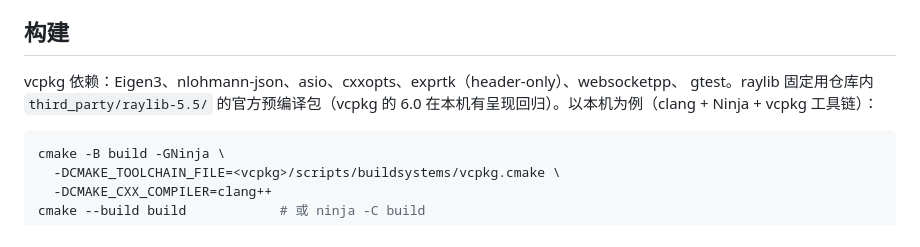
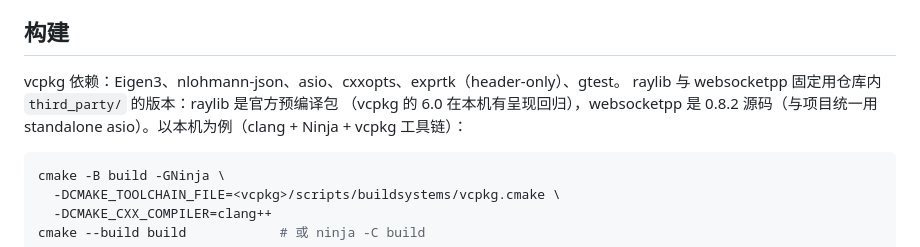
Before and after one commit to yunsmall/function-battle, a Markdown page: README.md, the part around the change. GitHub-like rendering.

````diff
--- a/README.md
+++ b/README.md
@@ -63,9 +63,10 @@ fg_server（单进程，双端口共享同一个房间表）
 
 ## 构建
 
-vcpkg 依赖：Eigen3、nlohmann-json、asio、cxxopts、exprtk（header-only）、websocketpp、
-gtest。raylib 固定用仓库内 `third_party/raylib-5.5/` 的官方预编译包（vcpkg 的 6.0
-在本机有呈现回归）。以本机为例（clang + Ninja + vcpkg 工具链）：
+vcpkg 依赖：Eigen3、nlohmann-json、asio、cxxopts、exprtk（header-only）、gtest。
+raylib 与 websocketpp 固定用仓库内 `third_party/` 的版本：raylib 是官方预编译包
+（vcpkg 的 6.0 在本机有呈现回归），websocketpp 是 0.8.2 源码（与项目统一用
+standalone asio）。以本机为例（clang + Ninja + vcpkg 工具链）：
 
 ```bash
 cmake -B build -GNinja \
````
Also changed, not shown: README.en.md (+5 -3 lines).
